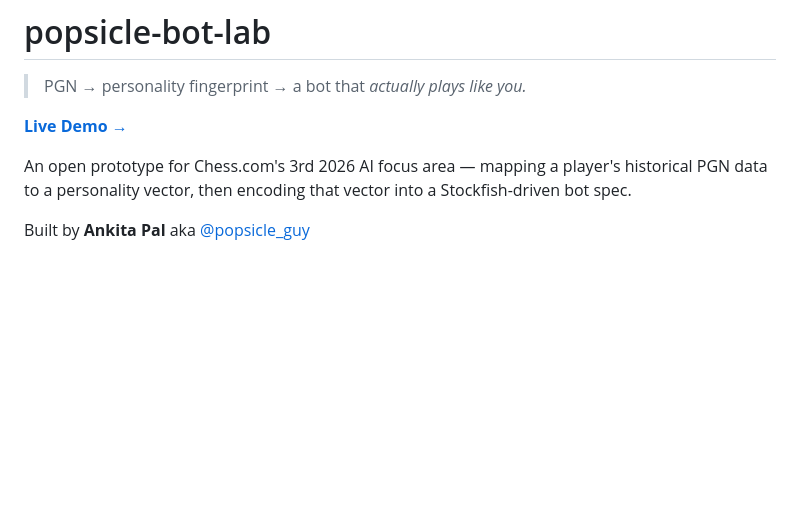
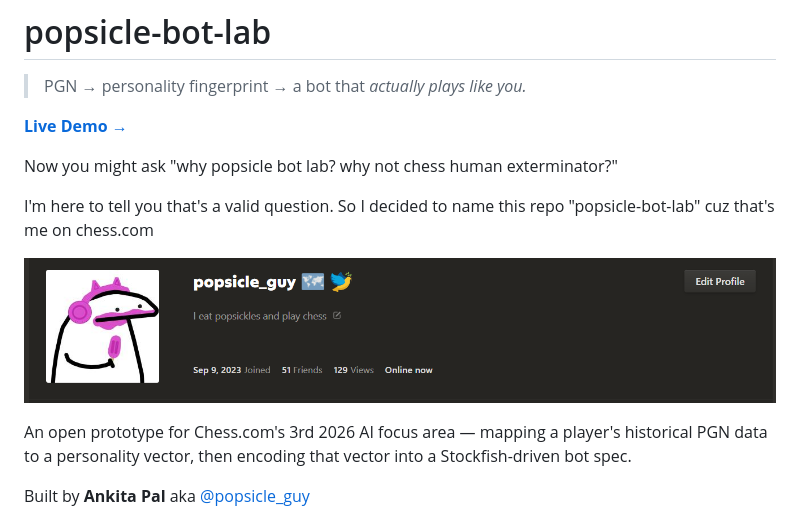
Before and after one commit to 0xafraidoftime/popsicle-bot-lab, a Markdown page: README.md, the part around the change. Drawn GitHub-style; blank space fills up the shorter version.

Commit message:
Update README with repository name rationale and image
Added explanation for repository name and included an image.

```diff
--- a/README.md
+++ b/README.md
@@ -3,6 +3,12 @@
 > PGN → personality fingerprint → a bot that *actually plays like you.*
 
 **[Live Demo →](https://0xafraidoftime.github.io/popsicle-bot-lab)**
+
+Now you might ask "why popsicle bot lab? why not chess human exterminator?"
+
+I'm here to tell you that's a valid question. So I decided to name this repo "popsicle-bot-lab" cuz that's me on chess.com
+
+![alt text](images/popsicle_guy.png)
 
 An open prototype for Chess.com's 3rd 2026 AI focus area — mapping a player's historical PGN data to a personality vector, then encoding that vector into a Stockfish-driven bot spec.
 
```
